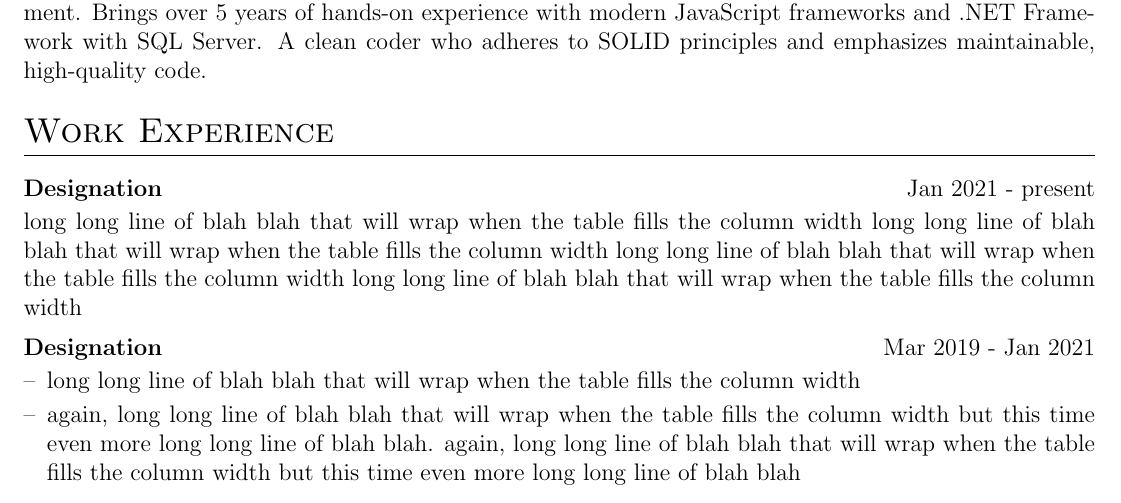
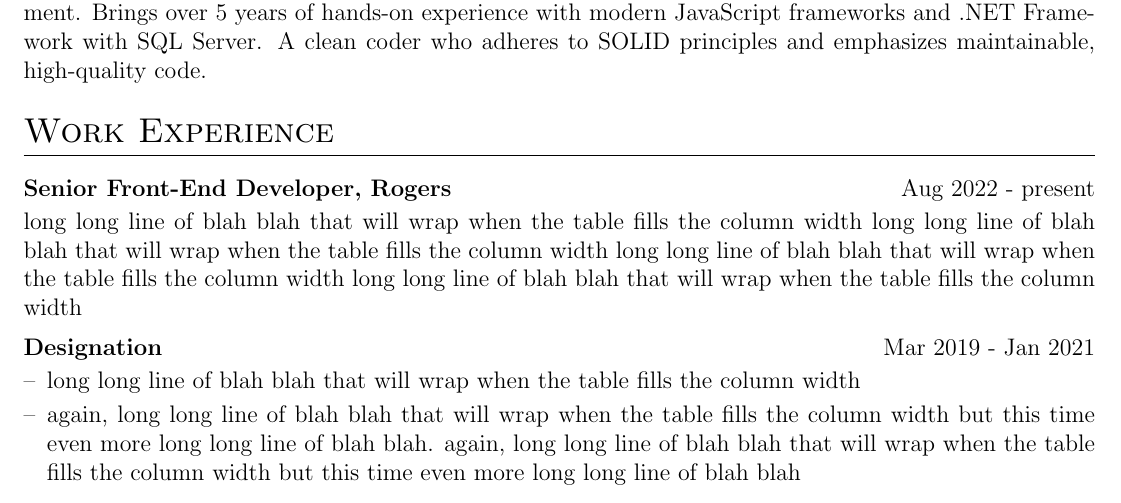
Before and after one commit to dingnan/resumeBuilder, a LaTeX CV (cv.tex): part of page 1 of 2, cut so that both start at the same text. Compiled offline with pdfLaTeX.

Commit message:
update work

```diff
--- a/cv.tex
+++ b/cv.tex
@@ -161,7 +161,7 @@
 %Experience
 \section{Work Experience}
 
-\begin{jobshort}{Designation}{Jan 2021 - present}
+\begin{jobshort}{Senior Front-End Developer, Rogers}{Aug 2022 - present}
 long long line of blah blah that will wrap when the table fills the column width long long line of blah blah that will wrap when the table fills the column width long long line of blah blah that will wrap when the table fills the column width long long line of blah blah that will wrap when the table fills the column width
 \end{jobshort}
 
```
